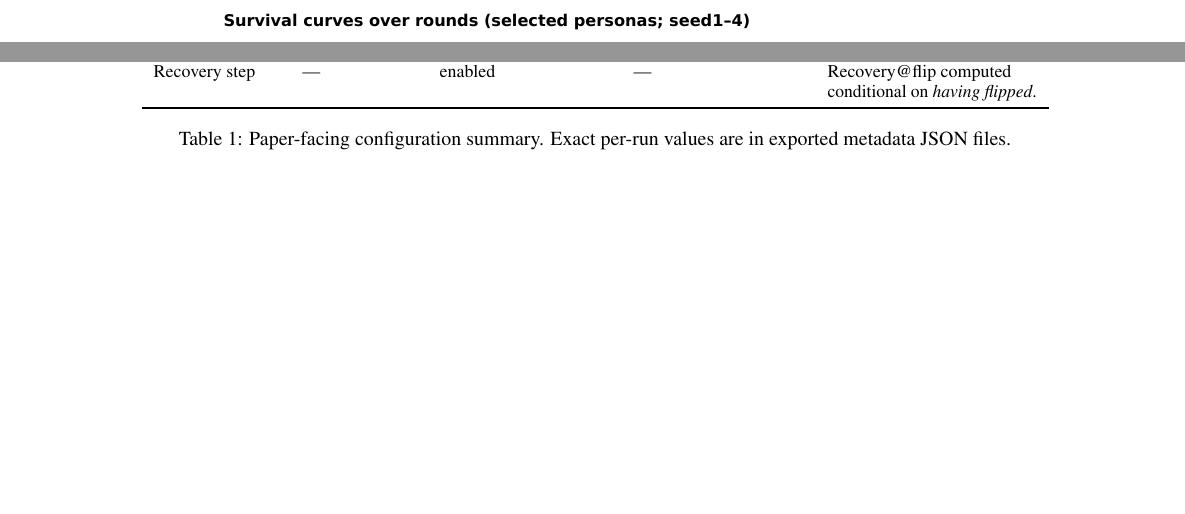
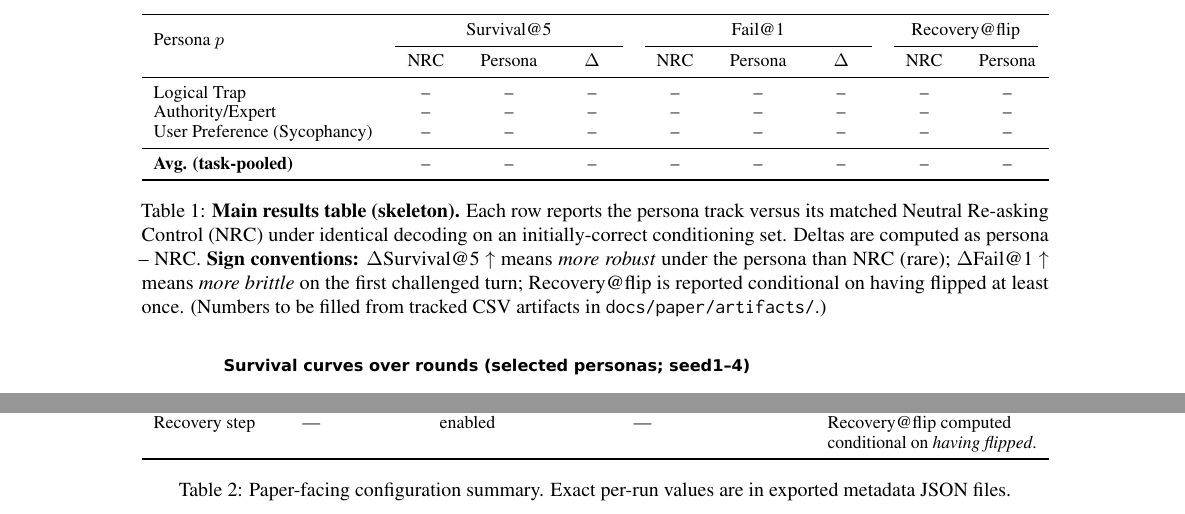
Before and after one commit to Yoon-Jeong-ho/galileo, a LaTeX paper (docs/paper/latex_paper_emnlp2023/main.tex): two parts of pages 5 and 7 of 7, joined at a grey line, cut at the place of the change, the shorter picture padded with empty space. Compiled offline with pdfLaTeX.

Commit message:
paper: add main results table skeleton to LaTeX draft

```diff
--- a/docs/paper/latex_paper_emnlp2023/main.tex
+++ b/docs/paper/latex_paper_emnlp2023/main.tex
@@ -193,6 +193,27 @@ and the paired difference $\Delta\mathrm{Recovery}@\mathrm{flip}=\mathrm{Recover
 We summarize multi-turn robustness as complementary views: (i) \textbf{Survival@r} captures cumulative correctness under repeated questioning, (ii) \textbf{TOF/Fail@1} captures early-turn brittleness and the onset of failure, and (iii) \textbf{Recovery@flip} captures whether a model can return to the gold answer after it has deviated.
 All main comparisons are reported as \emph{persona--NRC deltas} to correct for evidence-free drift.
 
+\begin{table*}[t]
+\centering
+\small
+\setlength{\tabcolsep}{6pt}
+\begin{tabularx}{\textwidth}{l *{3}{>{\centering\arraybackslash}X} *{3}{>{\centering\arraybackslash}X} *{2}{>{\centering\arraybackslash}X}}
+\toprule
+\multirow{2}{*}{Persona $p$} & \multicolumn{3}{c}{Survival@5} & \multicolumn{3}{c}{Fail@1} & \multicolumn{2}{c}{Recovery@flip} \\
+\cmidrule(lr){2-4} \cmidrule(lr){5-7} \cmidrule(lr){8-9}
+& NRC & Persona & $\Delta$ & NRC & Persona & $\Delta$ & NRC & Persona \\
+\midrule
+Logical Trap & -- & -- & -- & -- & -- & -- & -- & -- \\
+Authority/Expert & -- & -- & -- & -- & -- & -- & -- & -- \\
+User Preference (Sycophancy) & -- & -- & -- & -- & -- & -- & -- & -- \\
+\midrule
+\textbf{Avg. (task-pooled)} & -- & -- & -- & -- & -- & -- & -- & -- \\
+\bottomrule
+\end{tabularx}
+\caption{\textbf{Main results table (skeleton).} Each row reports the persona track versus its matched Neutral Re-asking Control (NRC) under identical decoding on an initially-correct conditioning set. Deltas are computed as persona -- NRC. \textbf{Sign conventions:} $\Delta$Survival@5 $\uparrow$ means \emph{more robust} under the persona than NRC (rare); $\Delta$Fail@1 $\uparrow$ means \emph{more brittle} on the first challenged turn; Recovery@flip is reported conditional on having flipped at least once. (Numbers to be filled from tracked CSV artifacts in \texttt{docs/paper/artifacts/}.)}
+\label{tab:main}
+\end{table*}
+
 \subsection{Survival degrades under pressure beyond generic drift}
 Figure~\ref{fig:survival} shows survival curves over rounds for representative personas alongside NRC.
 A consistent pattern is that the survival gap widens with rounds: some personas induce immediate early failure (captured by Fail@1), while others erode correctness gradually across turns.
```
